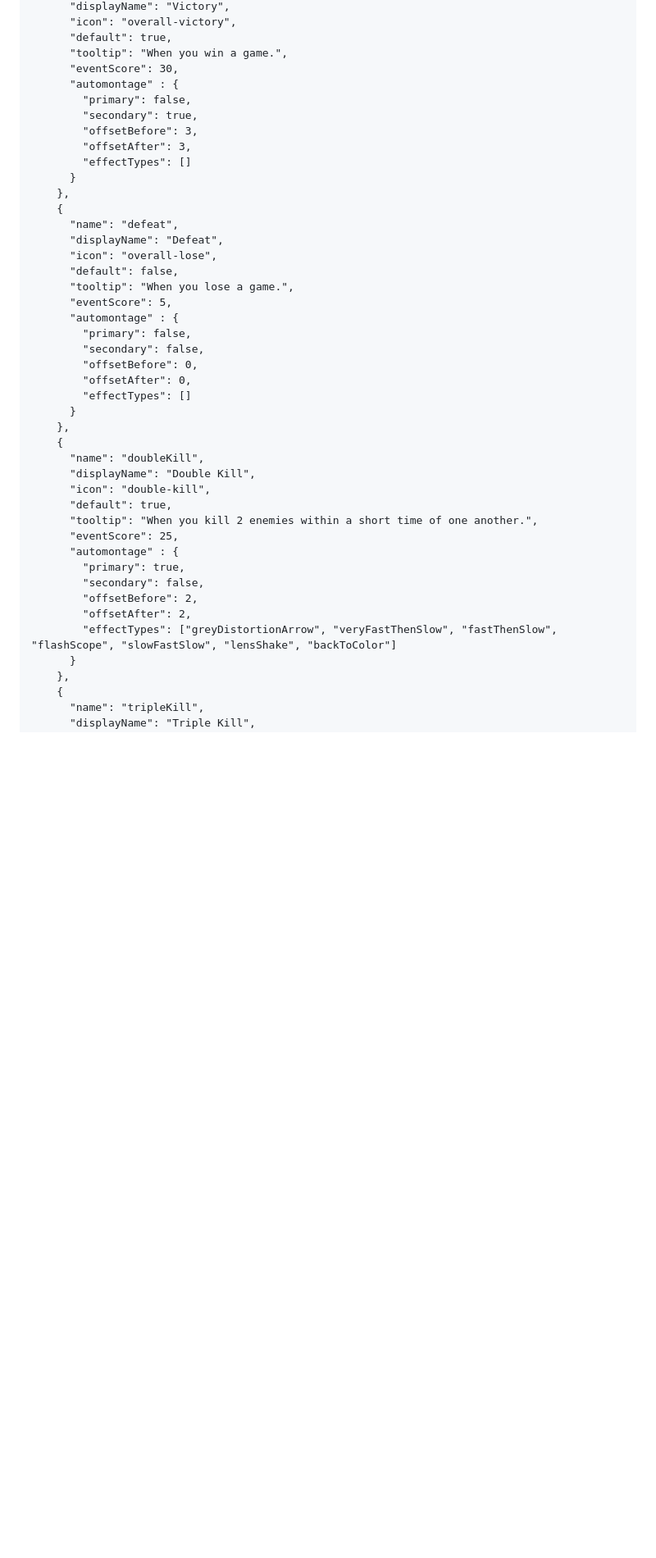
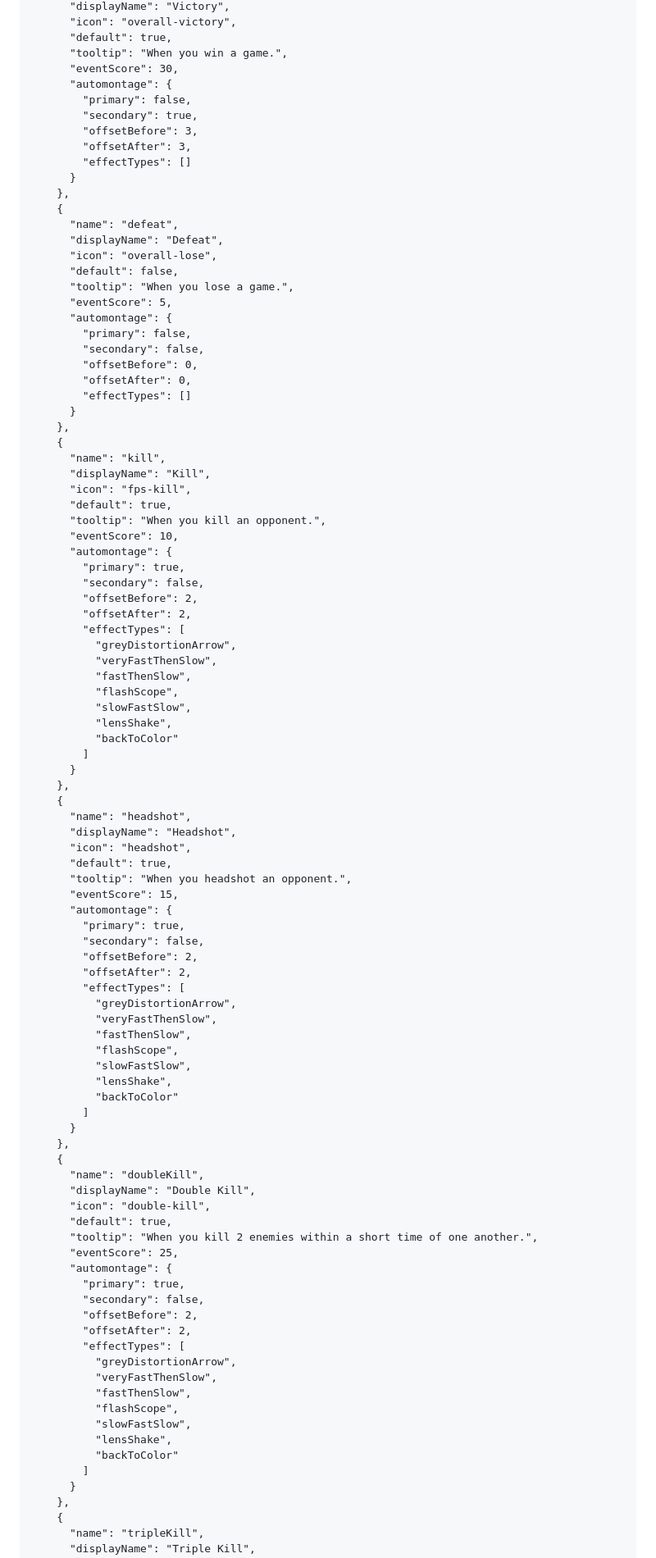
Before and after one commit to DavidSnipeZ669/Powder-custom-game-support, a Markdown page: README.md, the part around the change printed below. Shown: that part at 82% size. Rendered like a GitHub page; blank space fills up the shorter version.

```diff
--- a/README.md
+++ b/README.md
@@ -86,7 +86,7 @@ Example events.json for Delta Force (currently doesn't work):
       "default": true,
       "tooltip": "When you win a game.",
       "eventScore": 30,
-      "automontage" : {
+      "automontage": {
         "primary": false,
         "secondary": true,
         "offsetBefore": 3,
@@ -101,12 +101,58 @@ Example events.json for Delta Force (currently doesn't work):
       "default": false,
       "tooltip": "When you lose a game.",
       "eventScore": 5,
-      "automontage" : {
+      "automontage": {
         "primary": false,
         "secondary": false,
         "offsetBefore": 0,
         "offsetAfter": 0,
         "effectTypes": []
+      }
+    },
+    {
+      "name": "kill",
+      "displayName": "Kill",
+      "icon": "fps-kill",
+      "default": true,
+      "tooltip": "When you kill an opponent.",
+      "eventScore": 10,
+      "automontage": {
+        "primary": true,
+        "secondary": false,
+        "offsetBefore": 2,
+        "offsetAfter": 2,
+        "effectTypes": [
+          "greyDistortionArrow",
+          "veryFastThenSlow",
+          "fastThenSlow",
+          "flashScope",
+          "slowFastSlow",
+          "lensShake",
+          "backToColor"
+        ]
+      }
+    },
+    {
+      "name": "headshot",
+      "displayName": "Headshot",
+      "icon": "headshot",
+      "default": true,
+      "tooltip": "When you headshot an opponent.",
+      "eventScore": 15,
+      "automontage": {
+        "primary": true,
+        "secondary": false,
+        "offsetBefore": 2,
+        "offsetAfter": 2,
+        "effectTypes": [
+          "greyDistortionArrow",
+          "veryFastThenSlow",
+          "fastThenSlow",
+          "flashScope",
+          "slowFastSlow",
+          "lensShake",
+          "backToColor"
+        ]
       }
     },
     {
@@ -116,12 +162,20 @@ Example events.json for Delta Force (currently doesn't work):
       "default": true,
       "tooltip": "When you kill 2 enemies within a short time of one another.",
       "eventScore": 25,
-      "automontage" : {
+      "automontage": {
         "primary": true,
         "secondary": false,
         "offsetBefore": 2,
         "offsetAfter": 2,
-        "effectTypes": ["greyDistortionArrow", "veryFastThenSlow", "fastThenSlow", "flashScope", "slowFastSlow", "lensShake", "backToColor"]
+        "effectTypes": [
+          "greyDistortionArrow",
+          "veryFastThenSlow",
+          "fastThenSlow",
+          "flashScope",
+          "slowFastSlow",
+          "lensShake",
+          "backToColor"
+        ]
       }
     },
     {
```
Also changed, not shown: other parts of README.md (+189 -75 lines).
